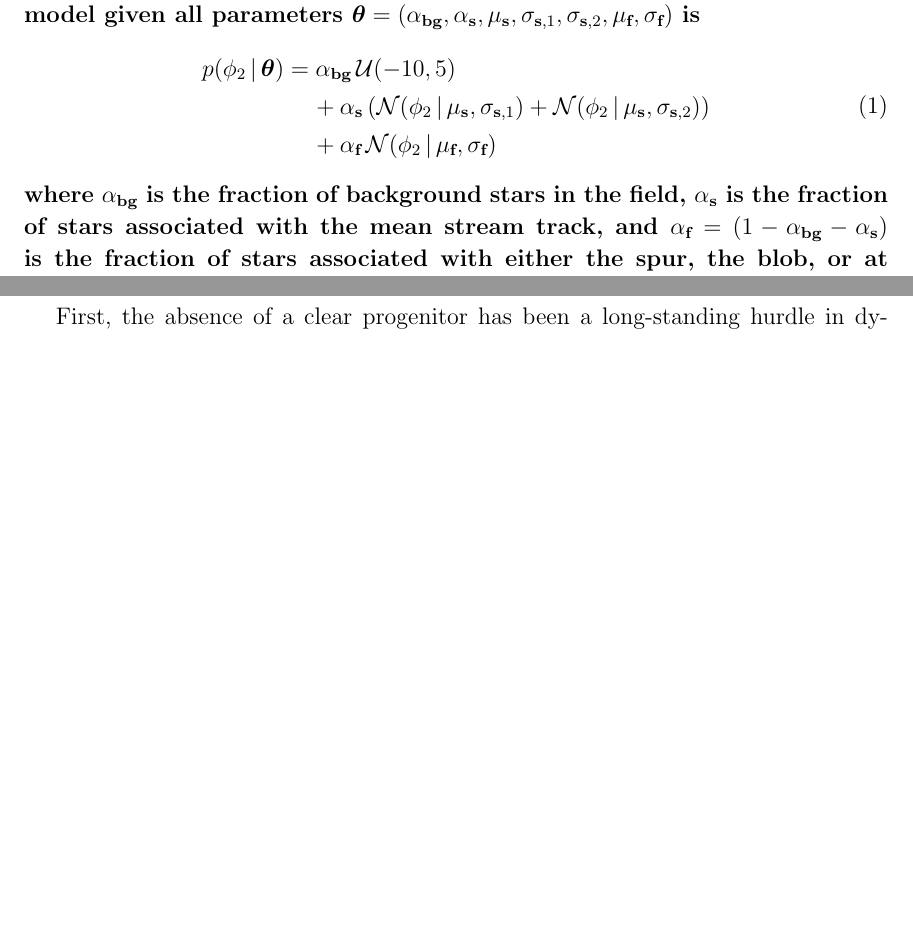
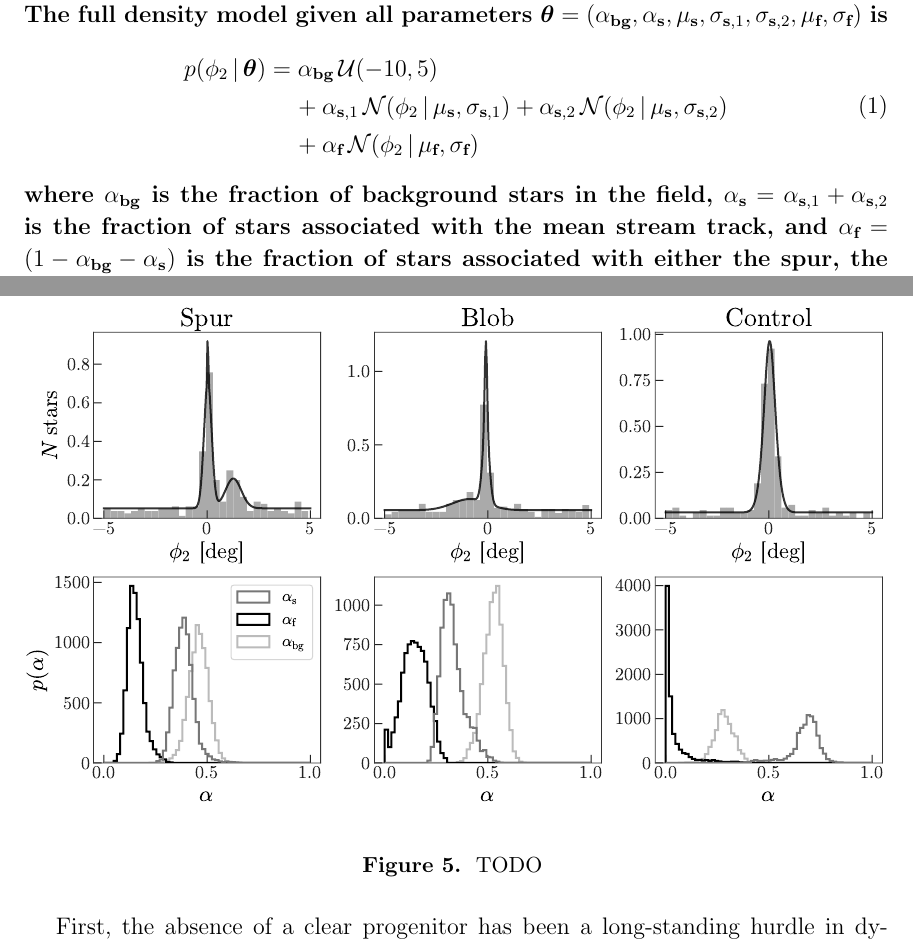
Before and after one commit to adrn/GD1-DR2, a LaTeX paper (paper/gd1.tex): two parts of pages 9 and 10 of 12 before the commit and two parts of pages 9 and 10 of 13 after it, joined at a grey line, cut so that both start at the same text, the shorter picture padded with empty space. Compiled offline with pdfLaTeX.

Commit message:
new figure

```diff
--- a/paper/gd1.tex
+++ b/paper/gd1.tex
@@ -551,20 +551,20 @@ In proper motions, the spur and blob fields also display properties similar to t
 
 \changes{
 To quantify the significance of these features, we construct a statistical model of the linear density of the filtered sky positions as a function of $\phi_2$ around each of the features and at a control region.
-We select three equal ranges of $\phi_1$ centered on the spur, $\phi_1 \in ()^\circ$, the blob, $\phi_1 \in ()^\circ$, and in between (as a control field), $\phi_1 \in ()^\circ$, and model the one-dimensional density in $\phi_2$ in each of these regions. % to see if the number of stars at the location of each feature is consistent with the background level.
+We select three equal ranges of $\phi_1$ centered on the spur, $\phi_1 \in (-36, -30)^\circ$, the blob, $\phi_1 \in (-18, -12)^\circ$, and in between (as a control field), $\phi_1 \in (-51, -45)^\circ$, and model the one-dimensional density in $\phi_2$ in each of these regions. % to see if the number of stars at the location of each feature is consistent with the background level.
 We use a four-component mixture model to represent the density consisting of a uniform background over the range $\phi_2 \in (-10, 5)^\circ$, a two-component Gaussian mixture to represent the main stream with mean $\mu_{\textrm{s}}$ and variances $\sigma_{\textrm{s}, 1}^2$ and $\sigma_{\textrm{s}, 2}^2$, and a single Gaussian for each feature with mean and variance $(\mu_{\textrm{f}}, \sigma_{\textrm{f}}^2)$.
 The full density model given all parameters $\bs{\theta} = (\alpha_{\textrm{bg}}, \alpha_{\textrm{s}}, \mu_{\textrm{s}}, \sigma_{\textrm{s}, 1}, \sigma_{\textrm{s}, 2}, \mu_{\textrm{f}}, \sigma_{\textrm{f}})$ is
 \begin{equation}
     \begin{split}
     p(\phi_2 \given \bs{\theta}) &=
             \alpha_{\textrm{bg}} \, \mathcal{U}(-10, 5) \\ & \quad +
-            \alpha_{\textrm{s}} \,
-                (\mathcal{N}(\phi_2 \given \mu_{\textrm{s}}, \sigma_{\textrm{s}, 1}) + \mathcal{N}(\phi_2 \given \mu_{\textrm{s}}, \sigma_{\textrm{s}, 2})) \\ & \quad +
+            \alpha_{\textrm{s}, 1} \, \mathcal{N}(\phi_2 \given \mu_{\textrm{s}}, \sigma_{\textrm{s}, 1}) +
+            \alpha_{\textrm{s}, 2} \, \mathcal{N}(\phi_2 \given \mu_{\textrm{s}}, \sigma_{\textrm{s}, 2}) \\ & \quad +
             \alpha_{\textrm{f}} \,
                 \mathcal{N}(\phi_2 \given \mu_{\textrm{f}}, \sigma_{\textrm{f}})
     \end{split}
 \end{equation}
-where $\alpha_{\textrm{bg}}$ is the fraction of background stars in the field, $\alpha_{\textrm{s}}$ is the fraction of stars associated with the mean stream track, and $\alpha_{\textrm{f}} = (1 - \alpha_{\textrm{bg}} - \alpha_{\textrm{s}})$ is the fraction of stars associated with either the spur, the blob, or at the location of the spur/blob in the control field.
+where $\alpha_{\textrm{bg}}$ is the fraction of background stars in the field, $\alpha_{\textrm{s}} = \alpha_{\textrm{s}, 1} + \alpha_{\textrm{s}, 2}$ is the fraction of stars associated with the mean stream track, and $\alpha_{\textrm{f}} = (1 - \alpha_{\textrm{bg}} - \alpha_{\textrm{s}})$ is the fraction of stars associated with either the spur, the blob, or at the location of the spur/blob in the control field.
 % and ignore uncertainties on the sky position $\phi_2$.
 }
 \changes{
@@ -574,15 +574,15 @@ We use an ensemble Markov Chain Monte Carlo (MCMC) sampler (\citealt{Foreman-Mac
 In each of the feature fields, the posterior samples for the feature mixture component amplitude are inconsistent with 0, implying that the features are not consistent with the background stellar density.
 }
 
-% \begin{figure}
-% \begin{center}
-% \includegraphics[width=\textwidth]{density-model.pdf}
-% \end{center}
-% \caption{
-% TODO
-% }
-% \label{fig:density-model}
-% \end{figure}
+\begin{figure}
+\begin{center}
+\includegraphics[width=\textwidth]{density-model.pdf}
+\end{center}
+\caption{
+TODO
+}
+\label{fig:density-model}
+\end{figure}
 
 Stars from the spur and the blob are similar to those along the main stream track in the color-magnitude diagram and in proper motions, which confirms their likely association to GD-1.
 \changes{Both the spur and the blob are close to large gaps in the stream, so a mechanism that displaces stars from their original orbits along the stream to orbits beyond the stream would explain both sets of features.
```
Also changed, not shown: paper/density-model.pdf (added), paper/gd1.tex (2 more changed lines), 1 other file.
